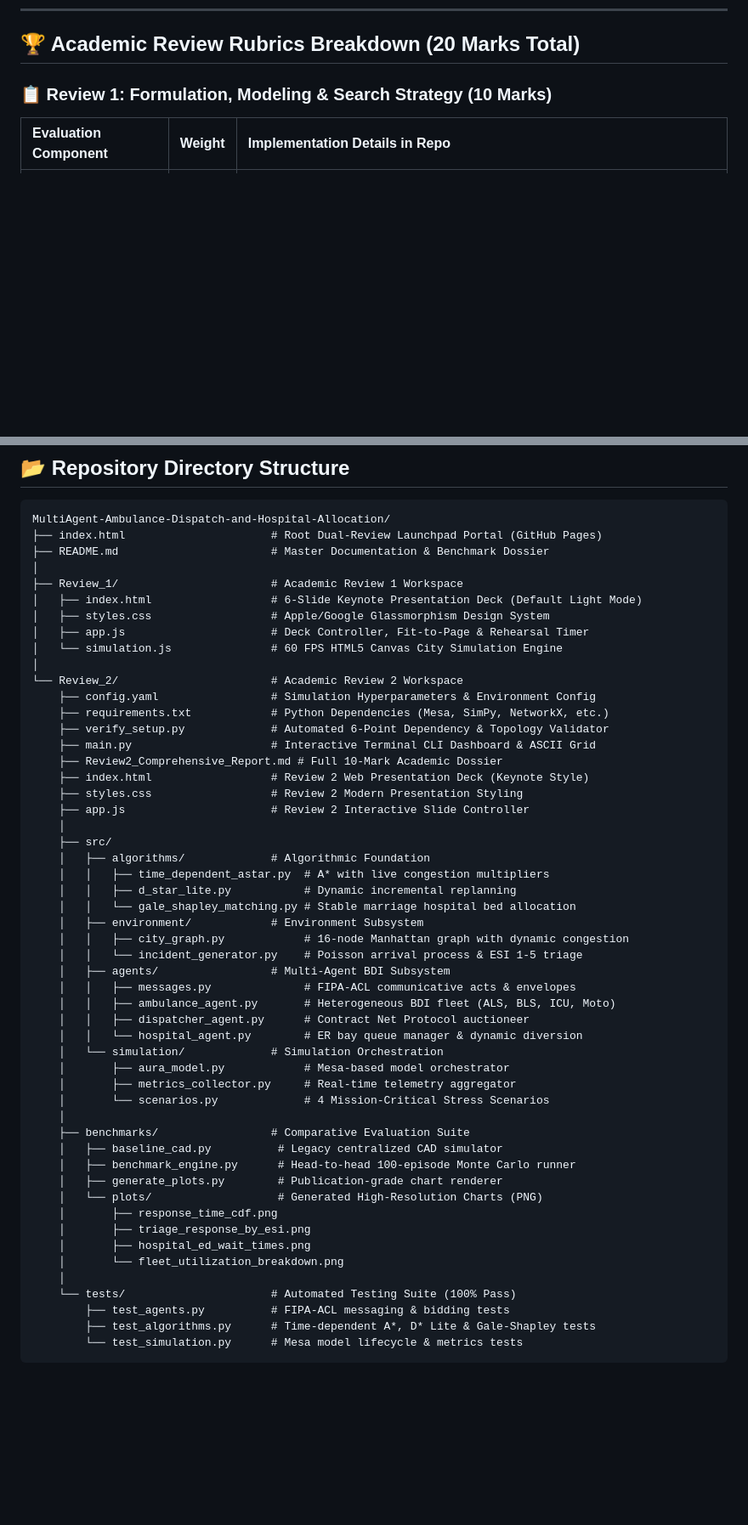
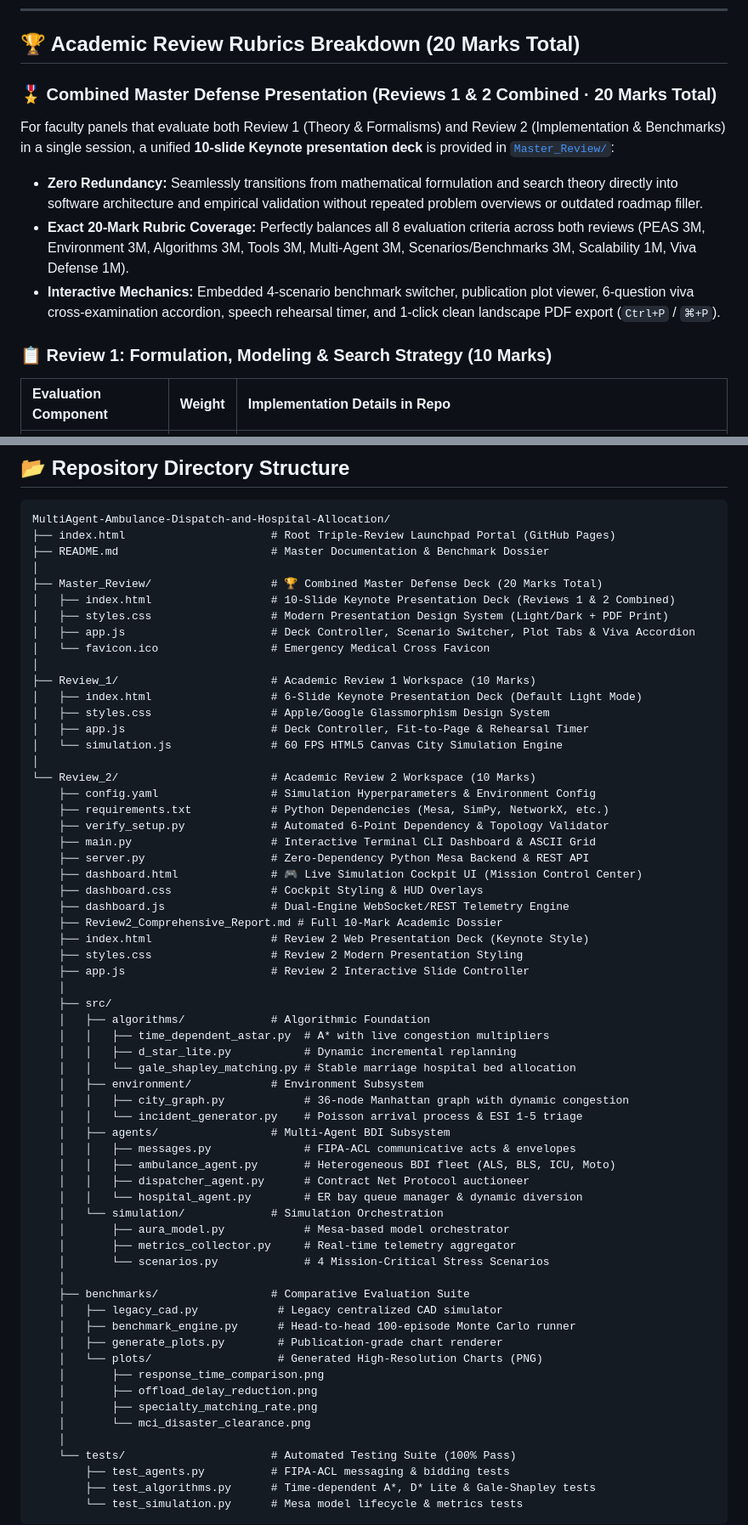
Before and after one commit to aksharsakhi/MultiAgent-Ambulance-Dispatch-and-Hospital-Allocation, a Markdown page: README.md, 2 parts joined by grey strips. Shown at 85% size. Rendered like a GitHub page; blank space fills up the shorter version.

Commit message:
docs: enrich README.md with Combined Master Defense Deck (20M) and updated directory tree

````diff
--- a/README.md
+++ b/README.md
@@ -38,7 +38,13 @@ Modern metropolitan emergency healthcare systems suffer from a systemic **"Doubl
 
 ## 🏆 Academic Review Rubrics Breakdown (20 Marks Total)
 
-### 📋 Review 1: Formulation, Modeling & Search Strategy (10 Marks)
+### 🎖️ Combined Master Defense Presentation (Reviews 1 &amp; 2 Combined · 20 Marks Total)
+For faculty panels that evaluate both Review 1 (Theory &amp; Formalisms) and Review 2 (Implementation &amp; Benchmarks) in a single session, a unified **10-slide Keynote presentation deck** is provided in [`Master_Review/`](https://aksharsakhi.github.io/MultiAgent-Ambulance-Dispatch-and-Hospital-Allocation/Master_Review/):
+- **Zero Redundancy:** Seamlessly transitions from mathematical formulation and search theory directly into software architecture and empirical validation without repeated problem overviews or outdated roadmap filler.
+- **Exact 20-Mark Rubric Coverage:** Perfectly balances all 8 evaluation criteria across both reviews (PEAS 3M, Environment 3M, Algorithms 3M, Tools 3M, Multi-Agent 3M, Scenarios/Benchmarks 3M, Scalability 1M, Viva Defense 1M).
+- **Interactive Mechanics:** Embedded 4-scenario benchmark switcher, publication plot viewer, 6-question viva cross-examination accordion, speech rehearsal timer, and 1-click clean landscape PDF export (`Ctrl+P` / `⌘+P`).
+
+### 📋 Review 1: Formulation, Modeling &amp; Search Strategy (10 Marks)
 | Evaluation Component | Weight | Implementation Details in Repo |
 | :--- | :---: | :--- |
 | **PEAS Formulation** | **3M** | Formalized Performance metrics ($T_{\text{response}}$, $T_{\text{transit}}$, Survival $\lambda$), Stochastic Environment, Specialized Actuators, and Multi-Modal Telemetry Sensors. |
@@ -125,20 +131,30 @@ The benchmark engine outputs publication-ready high-resolution plots located in
 
 ```tree
 MultiAgent-Ambulance-Dispatch-and-Hospital-Allocation/
-├── index.html                      # Root Dual-Review Launchpad Portal (GitHub Pages)
+├── index.html                      # Root Triple-Review Launchpad Portal (GitHub Pages)
 ├── README.md                       # Master Documentation & Benchmark Dossier
 │
-├── Review_1/                       # Academic Review 1 Workspace
+├── Master_Review/                  # 🏆 Combined Master Defense Deck (20 Marks Total)
+│   ├── index.html                  # 10-Slide Keynote Presentation Deck (Reviews 1 & 2 Combined)
+│   ├── styles.css                  # Modern Presentation Design System (Light/Dark + PDF Print)
+│   ├── app.js                      # Deck Controller, Scenario Switcher, Plot Tabs & Viva Accordion
+│   └── favicon.ico                 # Emergency Medical Cross Favicon
+│
+├── Review_1/                       # Academic Review 1 Workspace (10 Marks)
 │   ├── index.html                  # 6-Slide Keynote Presentation Deck (Default Light Mode)
 │   ├── styles.css                  # Apple/Google Glassmorphism Design System
 │   ├── app.js                      # Deck Controller, Fit-to-Page & Rehearsal Timer
 │   └── simulation.js               # 60 FPS HTML5 Canvas City Simulation Engine
 │
-└── Review_2/                       # Academic Review 2 Workspace
+└── Review_2/                       # Academic Review 2 Workspace (10 Marks)
     ├── config.yaml                 # Simulation Hyperparameters & Environment Config
     ├── requirements.txt            # Python Dependencies (Mesa, SimPy, NetworkX, etc.)
     ├── verify_setup.py             # Automated 6-Point Dependency & Topology Validator
     ├── main.py                     # Interactive Terminal CLI Dashboard & ASCII Grid
+    ├── server.py                   # Zero-Dependency Python Mesa Backend & REST API
+    ├── dashboard.html              # 🎮 Live Simulation Cockpit UI (Mission Control Center)
+    ├── dashboard.css               # Cockpit Styling & HUD Overlays
+    ├── dashboard.js                # Dual-Engine WebSocket/REST Telemetry Engine
     ├── Review2_Comprehensive_Report.md # Full 10-Mark Academic Dossier
     ├── index.html                  # Review 2 Web Presentation Deck (Keynote Style)
     ├── styles.css                  # Review 2 Modern Presentation Styling
@@ -150,7 +166,7 @@ MultiAgent-Ambulance-Dispatch-and-Hospital-Allocation/
     │   │   ├── d_star_lite.py           # Dynamic incremental replanning
     │   │   └── gale_shapley_matching.py # Stable marriage hospital bed allocation
     │   ├── environment/            # Environment Subsystem
-    │   │   ├── city_graph.py            # 16-node Manhattan graph with dynamic congestion
+    │   │   ├── city_graph.py            # 36-node Manhattan graph with dynamic congestion
     │   │   └── incident_generator.py    # Poisson arrival process & ESI 1-5 triage
     │   ├── agents/                 # Multi-Agent BDI Subsystem
     │   │   ├── messages.py              # FIPA-ACL communicative acts & envelopes
@@ -163,14 +179,14 @@ MultiAgent-Ambulance-Dispatch-and-Hospital-Allocation/
     │       └── scenarios.py             # 4 Mission-Critical Stress Scenarios
     │
     ├── benchmarks/                 # Comparative Evaluation Suite
-    │   ├── baseline_cad.py          # Legacy centralized CAD simulator
+    │   ├── legacy_cad.py            # Legacy centralized CAD simulator
     │   ├── benchmark_engine.py      # Head-to-head 100-episode Monte Carlo runner
     │   ├── generate_plots.py        # Publication-grade chart renderer
     │   └── plots/                   # Generated High-Resolution Charts (PNG)
-    │       ├── response_time_cdf.png
-    │       ├── triage_response_by_esi.png
-    │       ├── hospital_ed_wait_times.png
-    │       └── fleet_utilization_breakdown.png
+    │       ├── response_time_comparison.png
+    │       ├── offload_delay_reduction.png
+    │       ├── specialty_matching_rate.png
+    │       └── mci_disaster_clearance.png
     │
     └── tests/                      # Automated Testing Suite (100% Pass)
         ├── test_agents.py          # FIPA-ACL messaging & bidding tests
````
